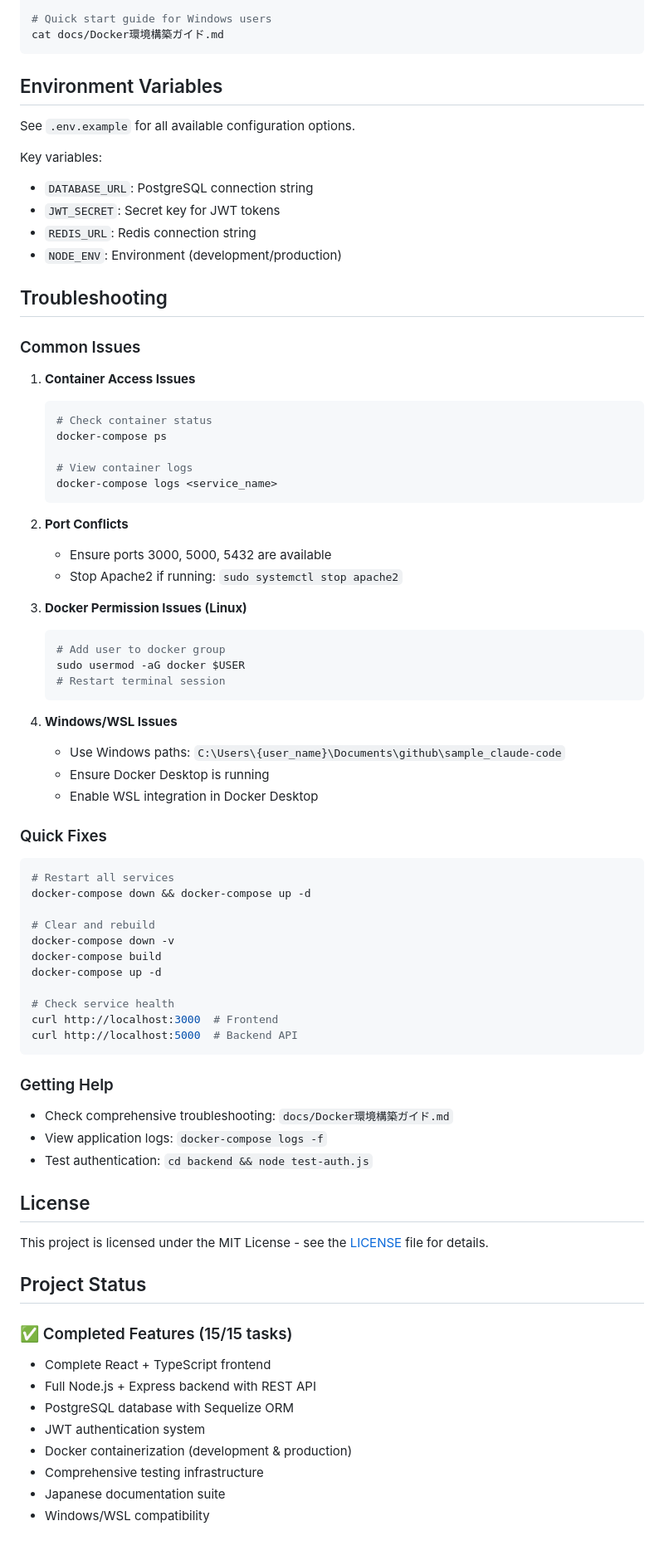
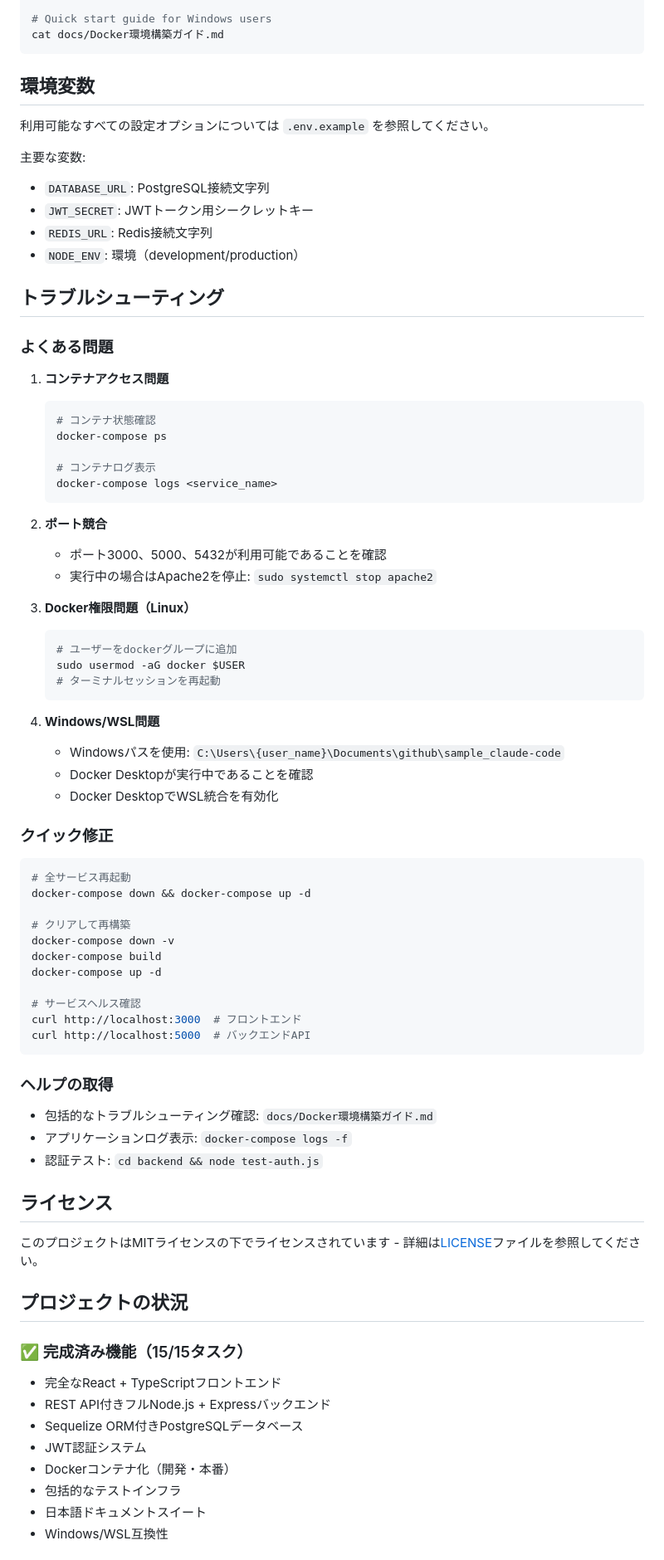
Before and after one commit to dbd-fish/claude-code_task-system, a Markdown page: README.md, the part around the change printed below. Shown: that part at 83% size. Rendered like a GitHub page.

Commit message:
READMEを日本語化

````diff
--- a/README.md
+++ b/README.md
@@ -286,80 +286,80 @@ ls docs/
 cat docs/Docker環境構築ガイド.md
 ```
 
-## Environment Variables
+## 環境変数
 
-See `.env.example` for all available configuration options.
+利用可能なすべての設定オプションについては `.env.example` を参照してください。
 
-Key variables:
-- `DATABASE_URL`: PostgreSQL connection string
-- `JWT_SECRET`: Secret key for JWT tokens
-- `REDIS_URL`: Redis connection string
-- `NODE_ENV`: Environment (development/production)
+主要な変数:
+- `DATABASE_URL`: PostgreSQL接続文字列
+- `JWT_SECRET`: JWTトークン用シークレットキー
+- `REDIS_URL`: Redis接続文字列
+- `NODE_ENV`: 環境（development/production）
 
-## Troubleshooting
+## トラブルシューティング
 
-### Common Issues
+### よくある問題
 
-1. **Container Access Issues**
+1. **コンテナアクセス問題**
    ```bash
-   # Check container status
+   # コンテナ状態確認
    docker-compose ps
 
-   # View container logs
+   # コンテナログ表示
    docker-compose logs <service_name>
    ```
 
-2. **Port Conflicts**
-   - Ensure ports 3000, 5000, 5432 are available
-   - Stop Apache2 if running: `sudo systemctl stop apache2`
+2. **ポート競合**
+   - ポート3000、5000、5432が利用可能であることを確認
+   - 実行中の場合はApache2を停止: `sudo systemctl stop apache2`
 
-3. **Docker Permission Issues (Linux)**
+3. **Docker権限問題（Linux）**
    ```bash
-   # Add user to docker group
+   # ユーザーをdockerグループに追加
    sudo usermod -aG docker $USER
-   # Restart terminal session
+   # ターミナルセッションを再起動
    ```
 
-4. **Windows/WSL Issues**
-   - Use Windows paths: `C:\Users\{user_name}\Documents\github\sample_claude-code`
-   - Ensure Docker Desktop is running
-   - Enable WSL integration in Docker Desktop
+4. **Windows/WSL問題**
+   - Windowsパスを使用: `C:\Users\{user_name}\Documents\github\sample_claude-code`
+   - Docker Desktopが実行中であることを確認
+   - Docker DesktopでWSL統合を有効化
 
-### Quick Fixes
+### クイック修正
 
 ```bash
-# Restart all services
+# 全サービス再起動
 docker-compose down && docker-compose up -d
 
-# Clear and rebuild
+# クリアして再構築
 docker-compose down -v
 docker-compose build
 docker-compose up -d
 
-# Check service health
-curl http://localhost:3000  # Frontend
-curl http://localhost:5000  # Backend API
+# サービスヘルス確認
+curl http://localhost:3000  # フロントエンド
+curl http://localhost:5000  # バックエンドAPI
 ```
 
-### Getting Help
+### ヘルプの取得
 
-- Check comprehensive troubleshooting: `docs/Docker環境構築ガイド.md`
-- View application logs: `docker-compose logs -f`
-- Test authentication: `cd backend && node test-auth.js`
+- 包括的なトラブルシューティング確認: `docs/Docker環境構築ガイド.md`
+- アプリケーションログ表示: `docker-compose logs -f`
+- 認証テスト: `cd backend && node test-auth.js`
 
-## License
+## ライセンス
 
-This project is licensed under the MIT License - see the [LICENSE](LICENSE) file for details.
+このプロジェクトはMITライセンスの下でライセンスされています - 詳細は[LICENSE](LICENSE)ファイルを参照してください。
 
-## Project Status
+## プロジェクトの状況
 
-### ✅ Completed Features (15/15 tasks)
-- Complete React + TypeScript frontend
-- Full Node.js + Express backend with REST API
-- PostgreSQL database with Sequelize ORM
-- JWT authentication system
-- Docker containerization (development & production)
-- Comprehensive testing infrastructure
-- Japanese documentation suite
-- Windows/WSL compatibility
+### ✅ 完成済み機能（15/15タスク）
+- 完全なReact + TypeScriptフロントエンド
+- REST API付きフルNode.js + Expressバックエンド
+- Sequelize ORM付きPostgreSQLデータベース
+- JWT認証システム
+- Dockerコンテナ化（開発・本番）
+- 包括的なテストインフラ
+- 日本語ドキュメントスイート
+- Windows/WSL互換性
 
````
Also changed, not shown: other parts of README.md (+159 -159 lines).
